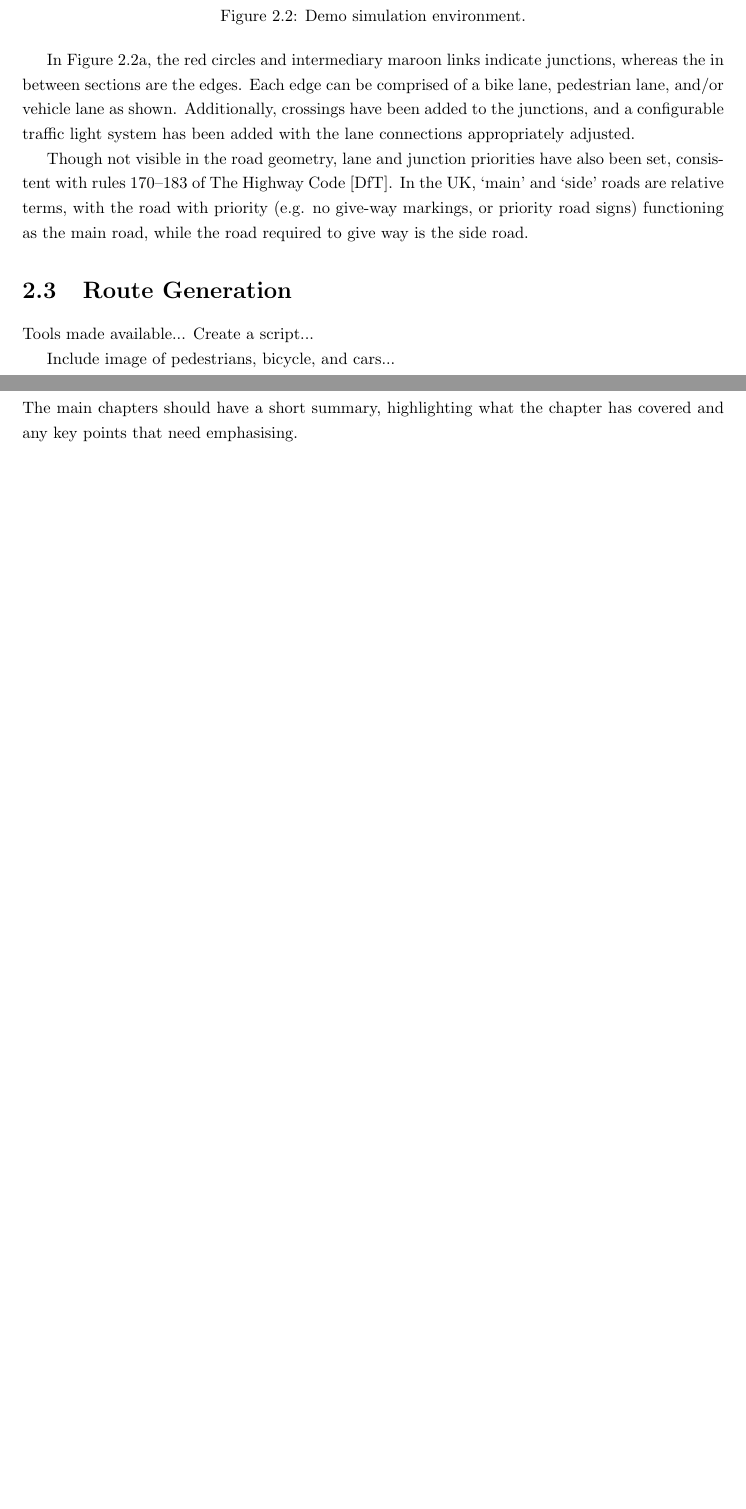
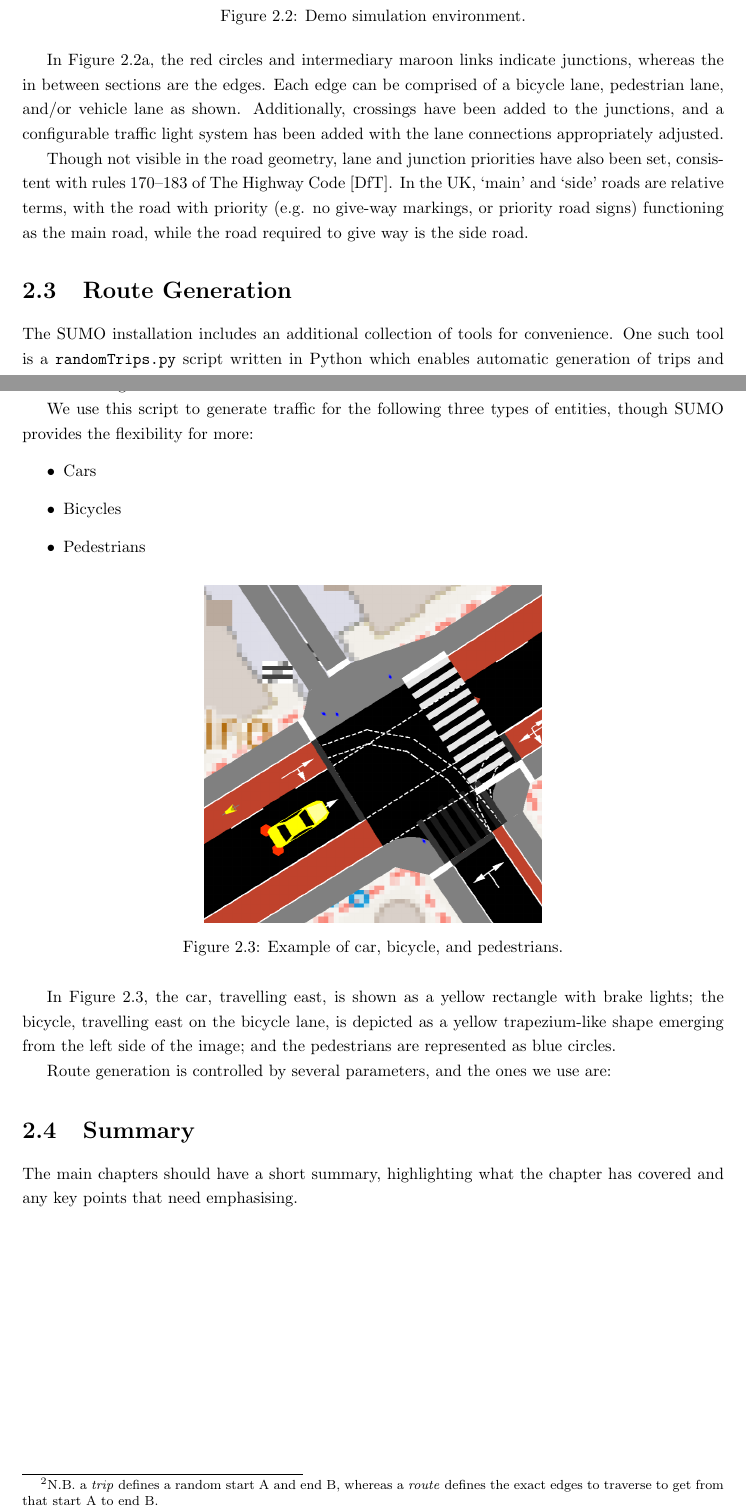
Before and after one commit to abmu/comp29-project, a LaTeX thesis (report/thesis/project_report.tex): two parts of pages 7 and 8 of 13, joined at a grey line, cut so that both start at the same text, the shorter picture padded with empty space. Compiled offline with pdfLaTeX.

Commit message:
Simulated environment progress

```diff
--- a/report/thesis/project_report.tex
+++ b/report/thesis/project_report.tex
@@ -137,17 +139,31 @@ Using the image in Figure~\ref{fig:ucl_bloomsbury_campus}, we can create a netwo
     \label{fig:demo_simulation}
 \end{figure}
 
-In Figure~\ref{fig:netedit_demo}, the red circles and intermediary maroon links indicate junctions, whereas the in between sections are the edges. Each edge can be comprised of a bike lane, pedestrian lane, and/or vehicle lane as shown. Additionally, crossings have been added to the junctions, and a configurable traffic light system has been added with the lane connections appropriately adjusted.
+In Figure~\ref{fig:netedit_demo}, the red circles and intermediary maroon links indicate junctions, whereas the in between sections are the edges. Each edge can be comprised of a bicycle lane, pedestrian lane, and/or vehicle lane as shown. Additionally, crossings have been added to the junctions, and a configurable traffic light system has been added with the lane connections appropriately adjusted.
 
 Though not visible in the road geometry, lane and junction priorities have also been set, consistent with rules 170--183 of The Highway Code \cite{HighwayCode159to203}. In the UK, `main' and `side' roads are relative terms, with the road with priority (e.g. no give-way markings, or priority road signs) functioning as the main road, while the road required to give way is the side road.
 
 \section{Route Generation}
 
+The SUMO installation includes an additional collection of tools for convenience. One such tool is a  \texttt{randomTrips.py} script written in Python which enables automatic generation of trips and routes\footnotemark\footnotetext{N.B. a \emph{trip} defines a random start A and end B, whereas a \emph{route} defines the exact edges to traverse to get from that start A to end B.} for a given road network.
 
+We use this script to generate traffic for the following three types of entities, though SUMO provides the flexibility for more:
+\begin{itemize}
+  \item Cars
+  \item Bicycles
+  \item Pedestrians
+\end{itemize}
 
-Tools made available... Create a script...
+\begin{figure}[htbp]
+    \centering
+    \includegraphics[width=0.48\textwidth]{images/entity_demo.png}
+    \caption{Example of car, bicycle, and pedestrians.}
+    \label{fig:entity_demo}
+\end{figure}
 
-Include image of pedestrians, bicycle, and cars...
+In Figure~\ref{fig:entity_demo}, the car, travelling east, is shown as a yellow rectangle with brake lights; the bicycle, travelling east on the bicycle lane, is depicted as a yellow trapezium-like shape emerging from the left side of the image; and the pedestrians are represented as blue circles.
+
+Route generation is controlled by several parameters, and the ones we use are:
 
 \section{Summary}
 The main chapters should have a short summary, highlighting what the chapter has covered and any key points that need emphasising.
```
Also changed, not shown: algorithms/TODO.txt (+1 -1 lines), report/thesis/images/entity_demo.png (added), report/thesis/project_report.pdf, report/thesis/project_report.tex (6 more changed lines), 1 other file.
